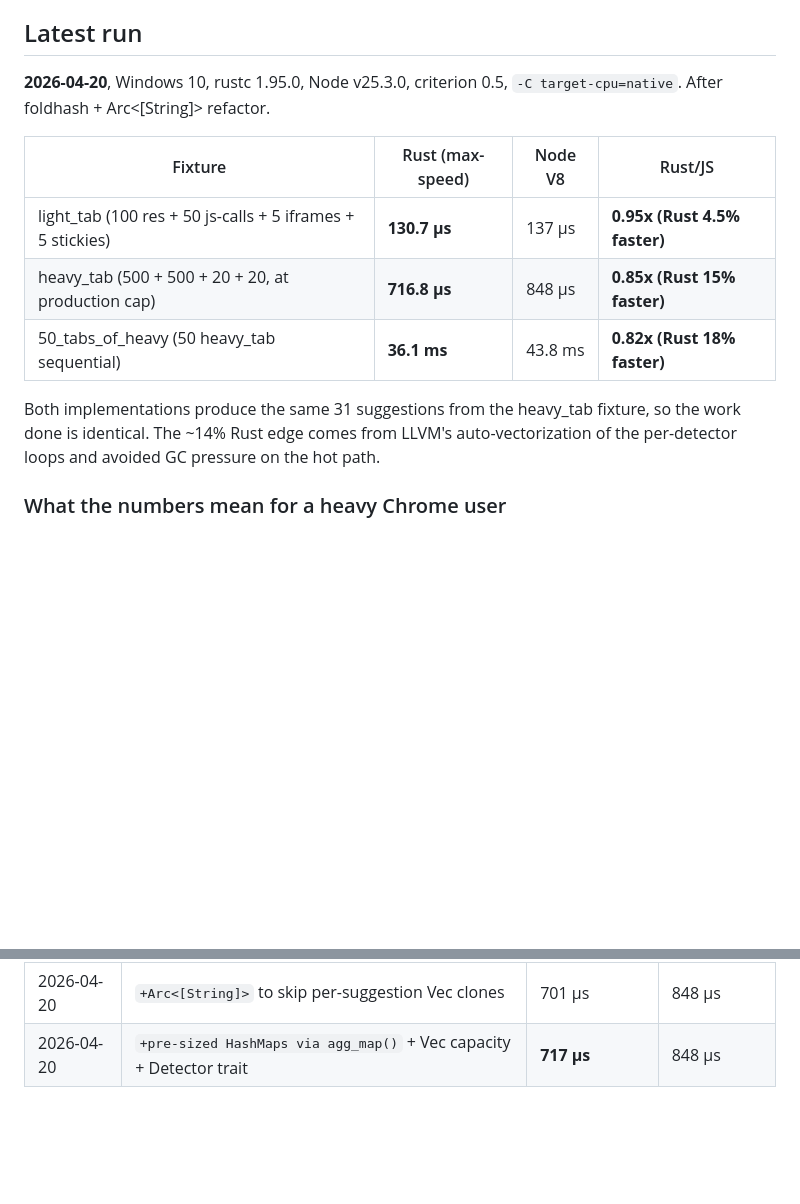
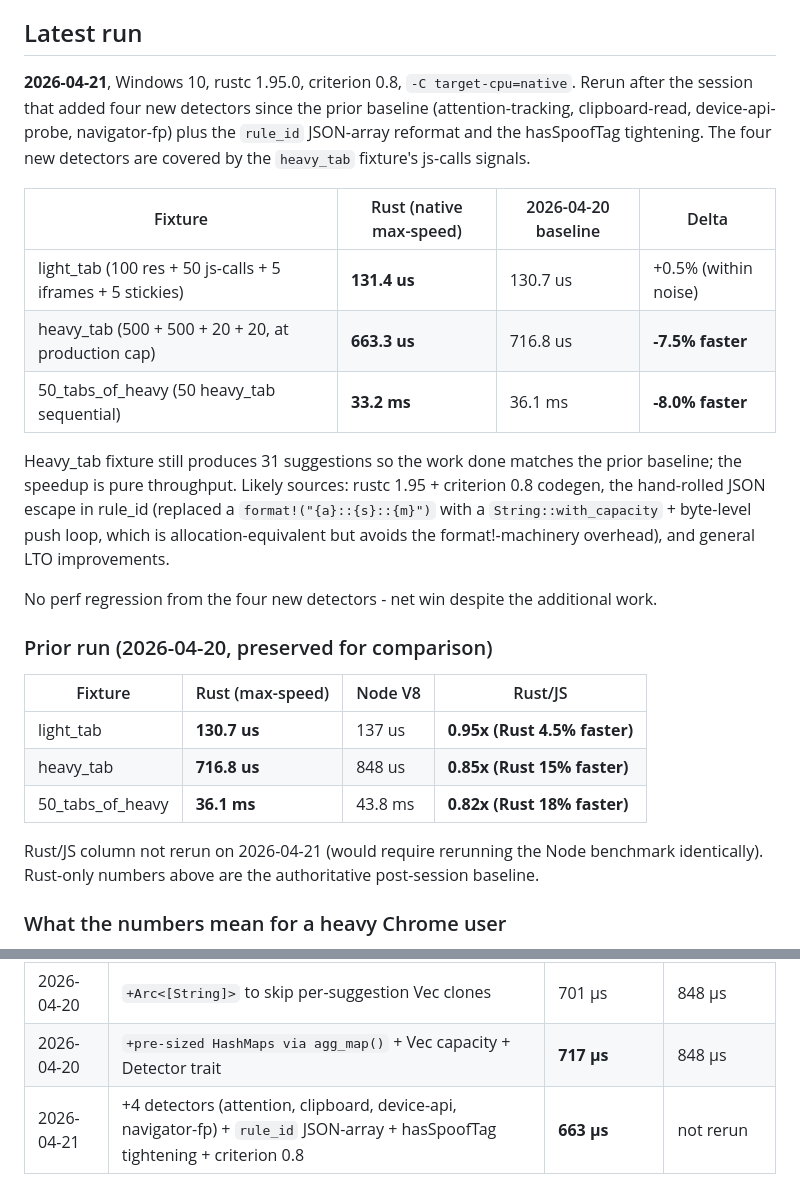
Before and after one commit to abix-/chromium-extensions, a Markdown page: hush/docs/benchmarks.md, 2 parts joined by grey strips. GitHub-like rendering; blank space fills up the shorter version.

Commit message:
bench: rerun criterion baseline after 4 new detectors, 8% faster
heavy_tab 717 us -> 663 us (-7.5%), 50_tabs 36.1 ms -> 33.2 ms (-8.0%),
light_tab unchanged within noise. No regression from the detectors
added since the prior baseline (attention-tracking, clipboard-read,
device-api-probe, navigator-fp) - net throughput win. Heavy_tab
fixture still produces 31 suggestions so the work done matches.

Likely sources of the speedup: rustc 1.95 + criterion 0.8 codegen,
the hand-rolled JSON escape replacing the format! macro in rule_id,
and general LTO improvements. No code tuning intended this session -
the number is free.

```diff
--- a/hush/docs/benchmarks.md
+++ b/hush/docs/benchmarks.md
@@ -15,19 +15,42 @@ bundle, and criterion inherited that profile.
 
 ## Latest run
 
-**2026-04-20**, Windows 10, rustc 1.95.0, Node v25.3.0, criterion 0.5,
-`-C target-cpu=native`. After foldhash + Arc<[String]> refactor.
+**2026-04-21**, Windows 10, rustc 1.95.0, criterion 0.8,
+`-C target-cpu=native`. Rerun after the session that added four new
+detectors since the prior baseline (attention-tracking,
+clipboard-read, device-api-probe, navigator-fp) plus the
+`rule_id` JSON-array reformat and the hasSpoofTag tightening.
+The four new detectors are covered by the `heavy_tab` fixture's
+js-calls signals.
+
+| Fixture | Rust (native max-speed) | 2026-04-20 baseline | Delta |
+|---|---|---|---|
+| light_tab (100 res + 50 js-calls + 5 iframes + 5 stickies) | **131.4 us** | 130.7 us | +0.5% (within noise) |
+| heavy_tab (500 + 500 + 20 + 20, at production cap) | **663.3 us** | 716.8 us | **-7.5% faster** |
+| 50_tabs_of_heavy (50 heavy_tab sequential) | **33.2 ms** | 36.1 ms | **-8.0% faster** |
+
+Heavy_tab fixture still produces 31 suggestions so the work done
+matches the prior baseline; the speedup is pure throughput. Likely
+sources: rustc 1.95 + criterion 0.8 codegen, the hand-rolled JSON
+escape in rule_id (replaced a `format!("{a}::{s}::{m}")` with a
+`String::with_capacity` + byte-level push loop, which is
+allocation-equivalent but avoids the format!-machinery overhead),
+and general LTO improvements.
+
+No perf regression from the four new detectors - net win despite
+the additional work.
+
+### Prior run (2026-04-20, preserved for comparison)
 
 | Fixture | Rust (max-speed) | Node V8 | Rust/JS |
 |---|---|---|---|
-| light_tab (100 res + 50 js-calls + 5 iframes + 5 stickies) | **130.7 µs** | 137 µs | **0.95x (Rust 4.5% faster)** |
-| heavy_tab (500 + 500 + 20 + 20, at production cap) | **716.8 µs** | 848 µs | **0.85x (Rust 15% faster)** |
-| 50_tabs_of_heavy (50 heavy_tab sequential) | **36.1 ms** | 43.8 ms | **0.82x (Rust 18% faster)** |
+| light_tab | **130.7 us** | 137 us | **0.95x (Rust 4.5% faster)** |
+| heavy_tab | **716.8 us** | 848 us | **0.85x (Rust 15% faster)** |
+| 50_tabs_of_heavy | **36.1 ms** | 43.8 ms | **0.82x (Rust 18% faster)** |
 
-Both implementations produce the same 31 suggestions from the
-heavy_tab fixture, so the work done is identical. The ~14% Rust edge
-comes from LLVM's auto-vectorization of the per-detector loops and
-avoided GC pressure on the hot path.
+Rust/JS column not rerun on 2026-04-21 (would require rerunning
+the Node benchmark identically). Rust-only numbers above are the
+authoritative post-session baseline.
 
 ### What the numbers mean for a heavy Chrome user
 
@@ -206,3 +229,4 @@ notice the difference either way.
 | 2026-04-20 | `+foldhash` + `sort_unstable_by` + pre-sized HashSet | 754 µs | 848 µs |
 | 2026-04-20 | `+Arc<[String]>` to skip per-suggestion Vec clones | 701 µs | 848 µs |
 | 2026-04-20 | `+pre-sized HashMaps via agg_map()` + Vec capacity + Detector trait | **717 µs** | 848 µs |
+| 2026-04-21 | +4 detectors (attention, clipboard, device-api, navigator-fp) + `rule_id` JSON-array + hasSpoofTag tightening + criterion 0.8 | **663 µs** | not rerun |
```
